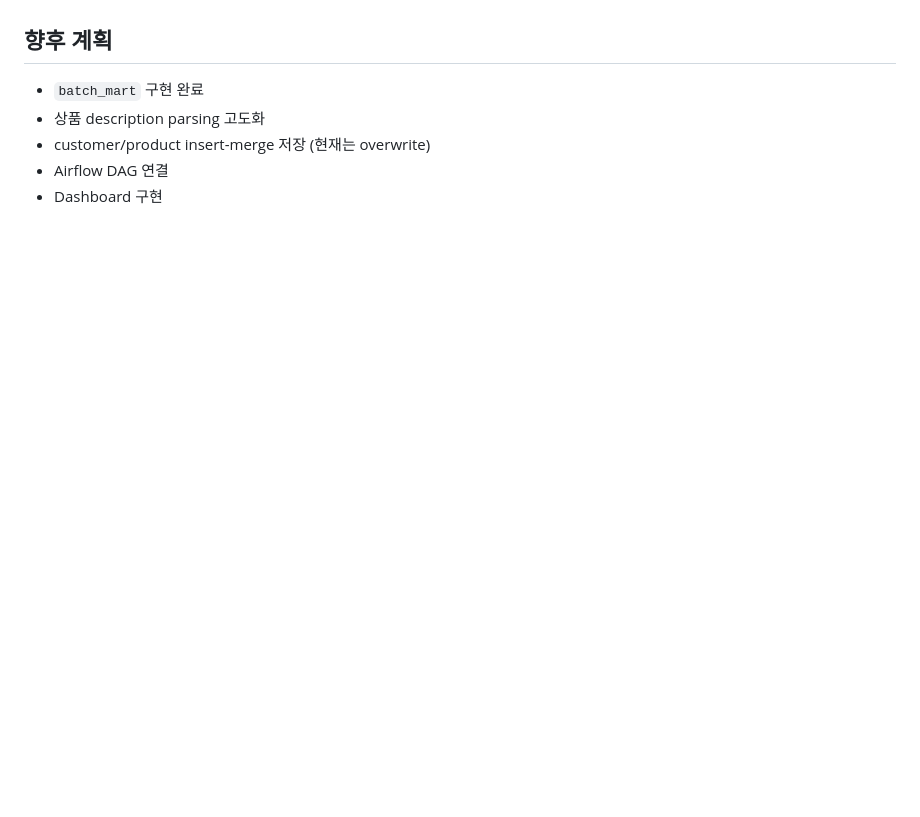
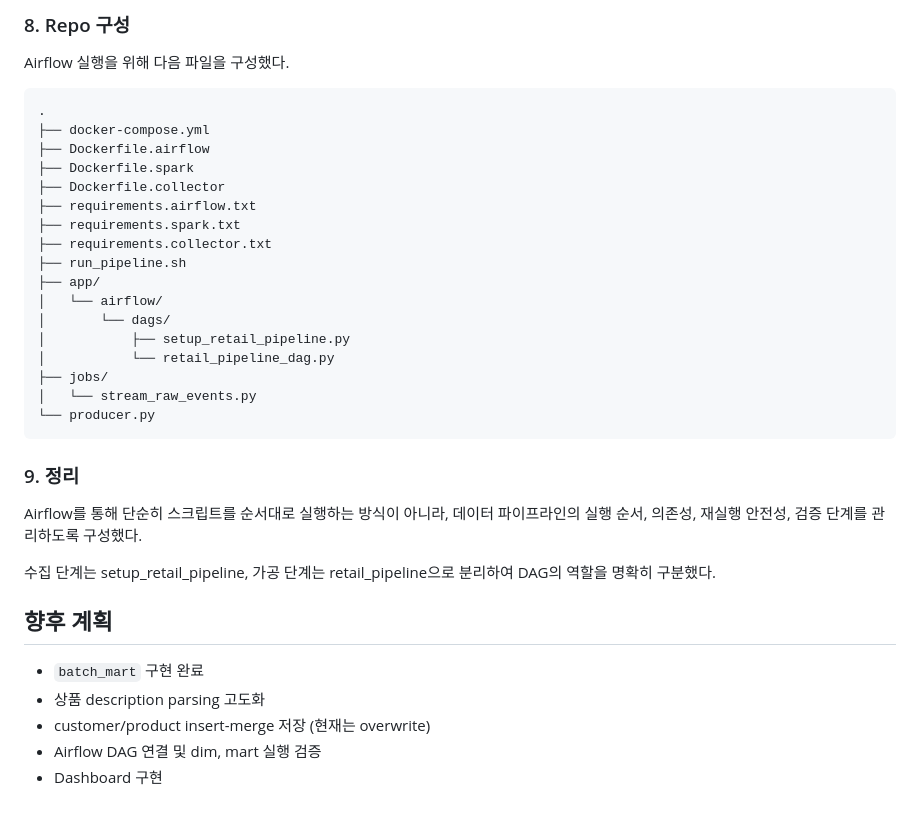
Before and after one commit to soraelee/prj_de_online-retail-pipeline, a Markdown page: README.md, the part around one of its changes. Rendered like a GitHub page; blank space fills up the shorter version.

````diff
--- a/README.md
+++ b/README.md
@@ -563,3 +654,30 @@ dag에서 DB 초기화 및 stream 실행 구성
+### 8. Repo 구성
+
+Airflow 실행을 위해 다음 파일을 구성했다.
+```text
+.
+├── docker-compose.yml
+├── Dockerfile.airflow
+├── Dockerfile.spark
+├── Dockerfile.collector
+├── requirements.airflow.txt
+├── requirements.spark.txt
+├── requirements.collector.txt
+├── run_pipeline.sh
+├── app/
+│   └── airflow/
+│       └── dags/
+│           ├── setup_retail_pipeline.py
+│           └── retail_pipeline_dag.py
+├── jobs/
+│   └── stream_raw_events.py
+└── producer.py
+```
+### 9. 정리
+
+Airflow를 통해 단순히 스크립트를 순서대로 실행하는 방식이 아니라, 데이터 파이프라인의 실행 순서, 의존성, 재실행 안전성, 검증 단계를 관리하도록 구성했다.
+
+수집 단계는 setup_retail_pipeline, 가공 단계는 retail_pipeline으로 분리하여 DAG의 역할을 명확히 구분했다.
 
 
 
@@ -568,5 +686,5 @@ dag에서 DB 초기화 및 stream 실행 구성
 - `batch_mart` 구현 완료
 - 상품 description parsing 고도화
 - customer/product insert-merge 저장 (현재는 overwrite)
-- Airflow DAG 연결
+- Airflow DAG 연결 및 dim, mart 실행 검증
 - Dashboard 구현
````
Also changed, not shown: other parts of README.md (+138 -47 lines).
